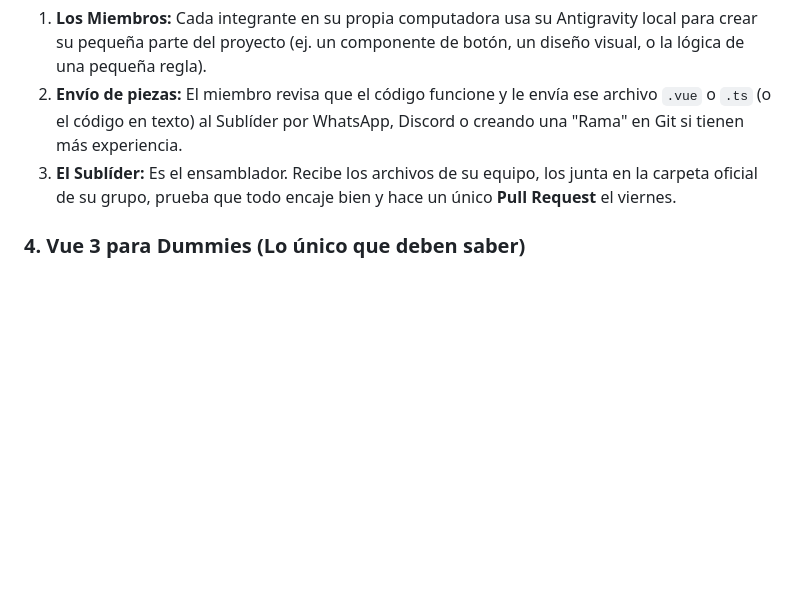
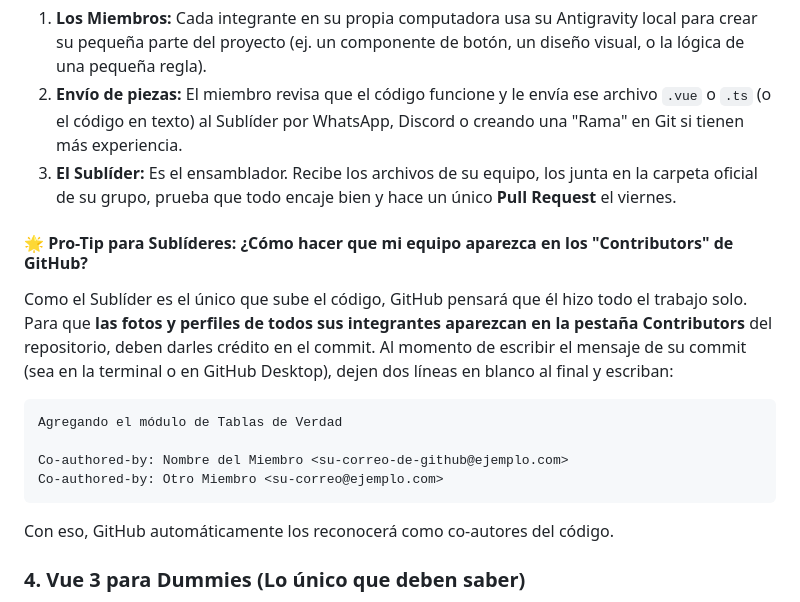
Before and after one commit to EnriDiazCayaca/logica_simbolica_global, a Markdown page: GUIA_ESTUDIANTE.md, the part around the change. Rendered like a GitHub page; blank space fills up the shorter version.

Commit message:
docs: documentar uso de co-authored-by para sublíderes

````diff
--- a/GUIA_ESTUDIANTE.md
+++ b/GUIA_ESTUDIANTE.md
@@ -145,6 +145,17 @@ Funciona igual que cuando juntaban partes de un trabajo en Word o diseñaban en
 2. **Envío de piezas:** El miembro revisa que el código funcione y le envía ese archivo `.vue` o `.ts` (o el código en texto) al Sublíder por WhatsApp, Discord o creando una "Rama" en Git si tienen más experiencia.
 3. **El Sublíder:** Es el ensamblador. Recibe los archivos de su equipo, los junta en la carpeta oficial de su grupo, prueba que todo encaje bien y hace un único **Pull Request** el viernes.
 
+#### 🌟 Pro-Tip para Sublíderes: ¿Cómo hacer que mi equipo aparezca en los "Contributors" de GitHub?
+Como el Sublíder es el único que sube el código, GitHub pensará que él hizo todo el trabajo solo. Para que **las fotos y perfiles de todos sus integrantes aparezcan en la pestaña Contributors** del repositorio, deben darles crédito en el commit.
+Al momento de escribir el mensaje de su commit (sea en la terminal o en GitHub Desktop), dejen dos líneas en blanco al final y escriban:
+```text
+Agregando el módulo de Tablas de Verdad
+
+Co-authored-by: Nombre del Miembro <su-correo-de-github@ejemplo.com>
+Co-authored-by: Otro Miembro <su-correo@ejemplo.com>
+```
+Con eso, GitHub automáticamente los reconocerá como co-autores del código.
+
 ### 4. Vue 3 para Dummies (Lo único que deben saber)
 Todo el proyecto web está hecho con **Vue 3**. En Vue, todo es un "Componente" (un archivo `.vue`). Un archivo `.vue` es como un lego que tiene tres partes:
 1. `<script setup lang="ts">`: Aquí va el cerebro (la lógica y matemáticas en TypeScript).
````
